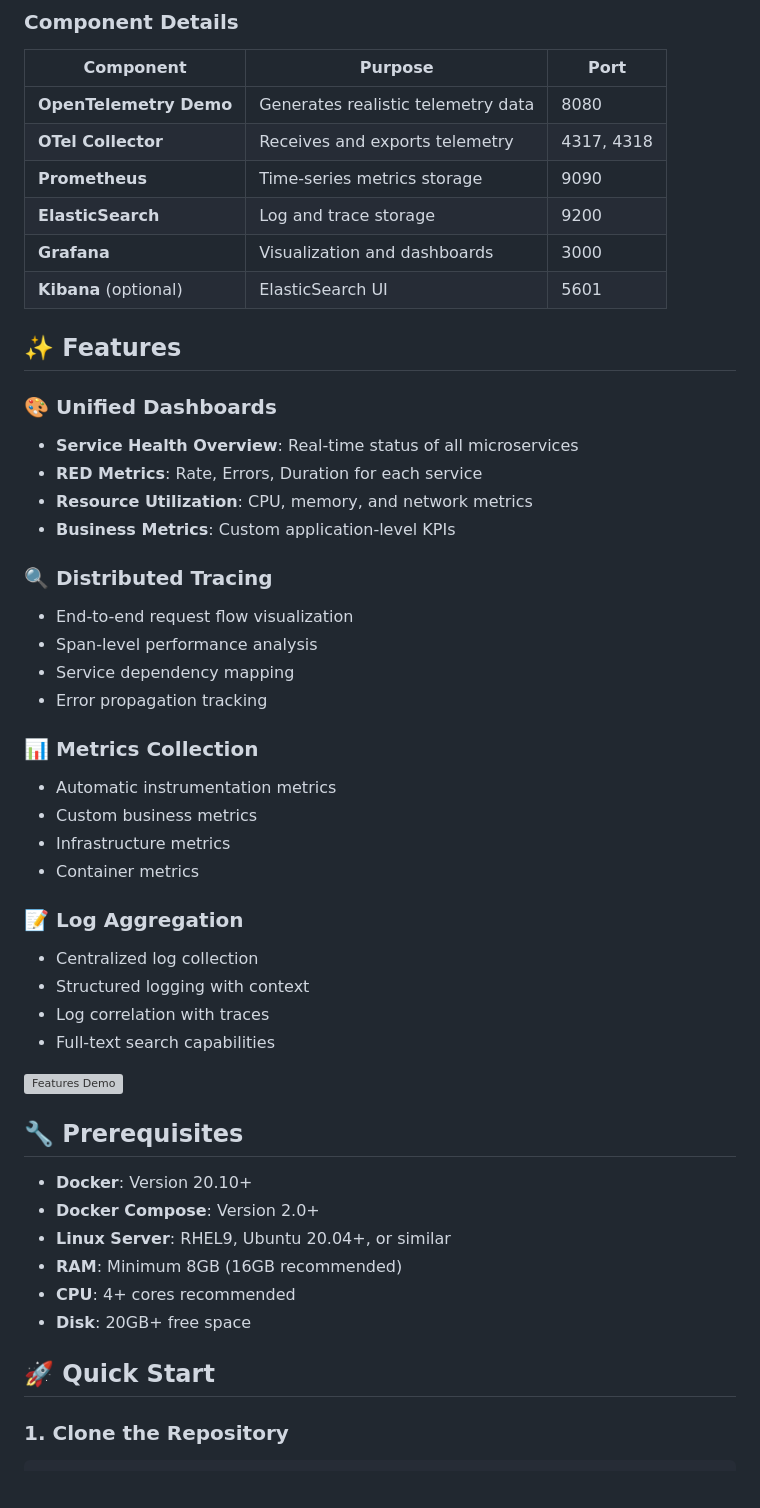
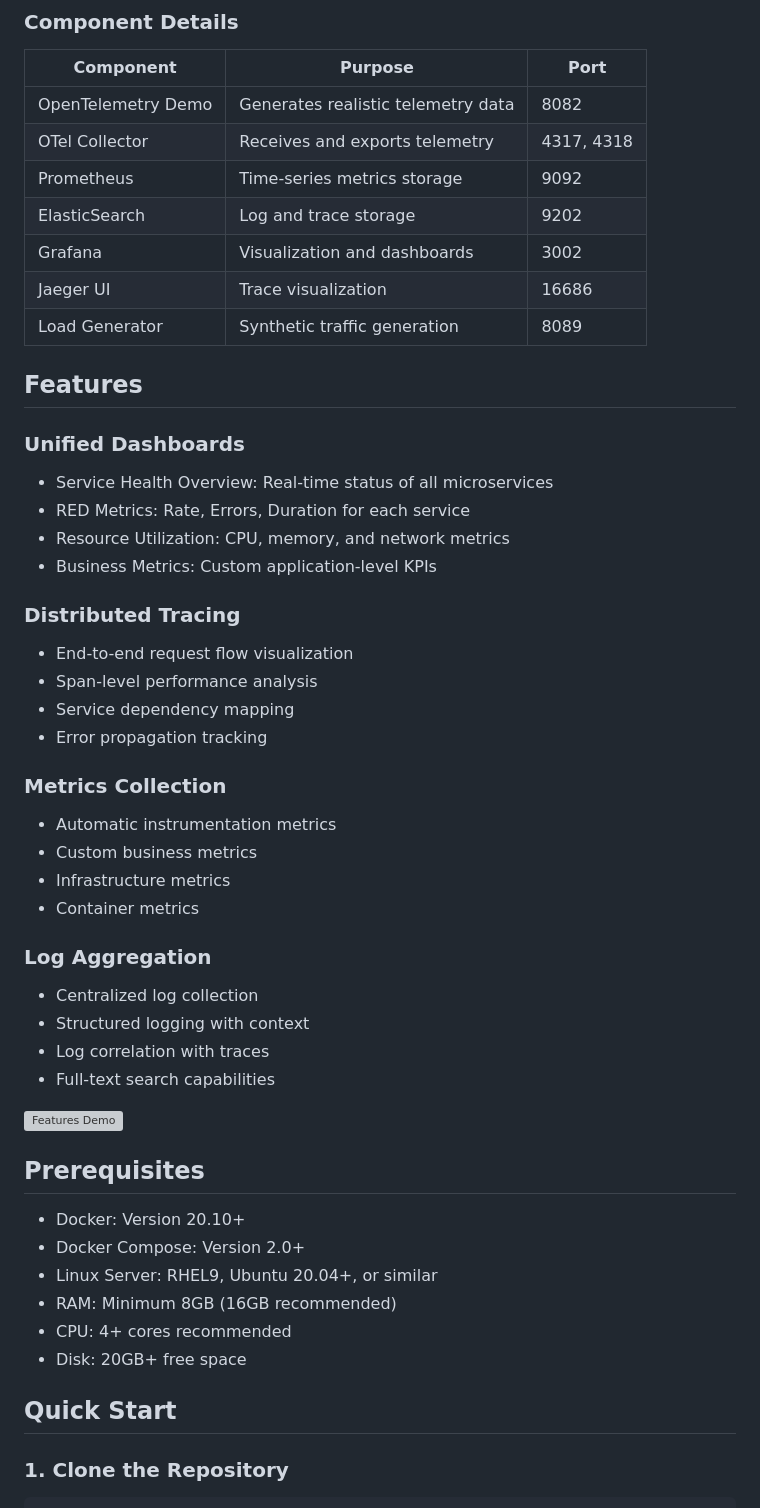
Before and after one commit to dekema9924/Otel-demo-captsone, a Markdown page: README.md, the part around one of its changes. Rendered like a GitHub page; blank space fills up the shorter version; grey boxes are pictures that could not be loaded.

```diff
--- a/README.md
+++ b/README.md
@@ -74,34 +102,35 @@ Our observability stack follows the OpenTelemetry specification with multiple ba
 
 | Component | Purpose | Port |
 |-----------|---------|------|
-| **OpenTelemetry Demo** | Generates realistic telemetry data | 8080 |
-| **OTel Collector** | Receives and exports telemetry | 4317, 4318 |
-| **Prometheus** | Time-series metrics storage | 9090 |
-| **ElasticSearch** | Log and trace storage | 9200 |
-| **Grafana** | Visualization and dashboards | 3000 |
-| **Kibana** (optional) | ElasticSearch UI | 5601 |
+| OpenTelemetry Demo | Generates realistic telemetry data | 8082 |
+| OTel Collector | Receives and exports telemetry | 4317, 4318 |
+| Prometheus | Time-series metrics storage | 9092 |
+| ElasticSearch | Log and trace storage | 9202 |
+| Grafana | Visualization and dashboards | 3002 |
+| Jaeger UI | Trace visualization | 16686 |
+| Load Generator | Synthetic traffic generation | 8089 |
 
-## ✨ Features
+## Features
 
-### 🎨 Unified Dashboards
-- **Service Health Overview**: Real-time status of all microservices
-- **RED Metrics**: Rate, Errors, Duration for each service
-- **Resource Utilization**: CPU, memory, and network metrics
-- **Business Metrics**: Custom application-level KPIs
+### Unified Dashboards
+- Service Health Overview: Real-time status of all microservices
+- RED Metrics: Rate, Errors, Duration for each service
+- Resource Utilization: CPU, memory, and network metrics
+- Business Metrics: Custom application-level KPIs
 
-### 🔍 Distributed Tracing
+### Distributed Tracing
 - End-to-end request flow visualization
 - Span-level performance analysis
 - Service dependency mapping
 - Error propagation tracking
 
-### 📊 Metrics Collection
+### Metrics Collection
 - Automatic instrumentation metrics
 - Custom business metrics
 - Infrastructure metrics
 - Container metrics
 
-### 📝 Log Aggregation
+### Log Aggregation
 - Centralized log collection
 - Structured logging with context
 - Log correlation with traces
@@ -109,16 +138,16 @@ Our observability stack follows the OpenTelemetry specification with multiple ba
 
 ![Features Demo](./docs/images/features-demo.gif)
 
-## 🔧 Prerequisites
+## Prerequisites
 
-- **Docker**: Version 20.10+
-- **Docker Compose**: Version 2.0+
-- **Linux Server**: RHEL9, Ubuntu 20.04+, or similar
-- **RAM**: Minimum 8GB (16GB recommended)
-- **CPU**: 4+ cores recommended
-- **Disk**: 20GB+ free space
+- Docker: Version 20.10+
+- Docker Compose: Version 2.0+
+- Linux Server: RHEL9, Ubuntu 20.04+, or similar
+- RAM: Minimum 8GB (16GB recommended)
+- CPU: 4+ cores recommended
+- Disk: 20GB+ free space
 
-## 🚀 Quick Start
+## Quick Start
 
 ### 1. Clone the Repository
 
```
Also changed, not shown: other parts of README.md (+162 -60 lines).
